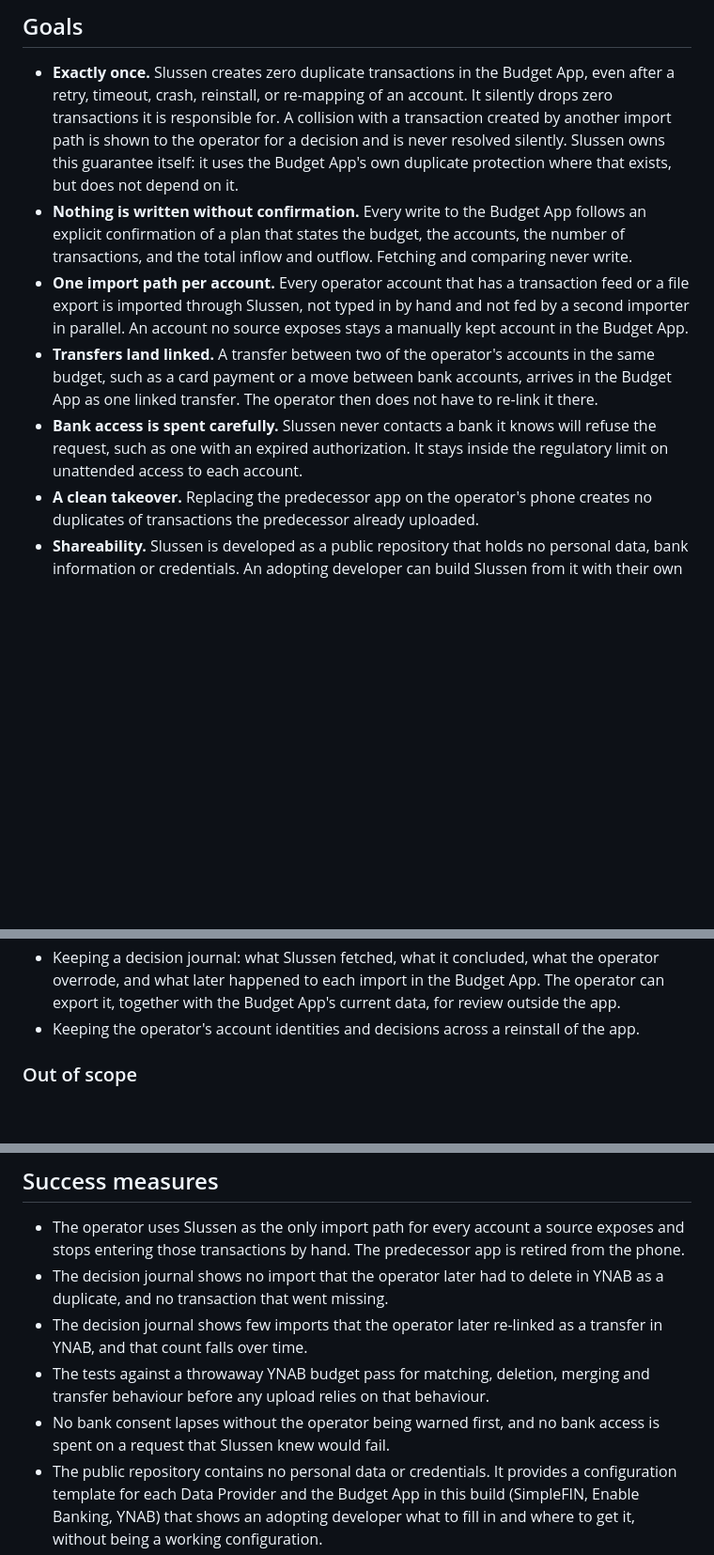
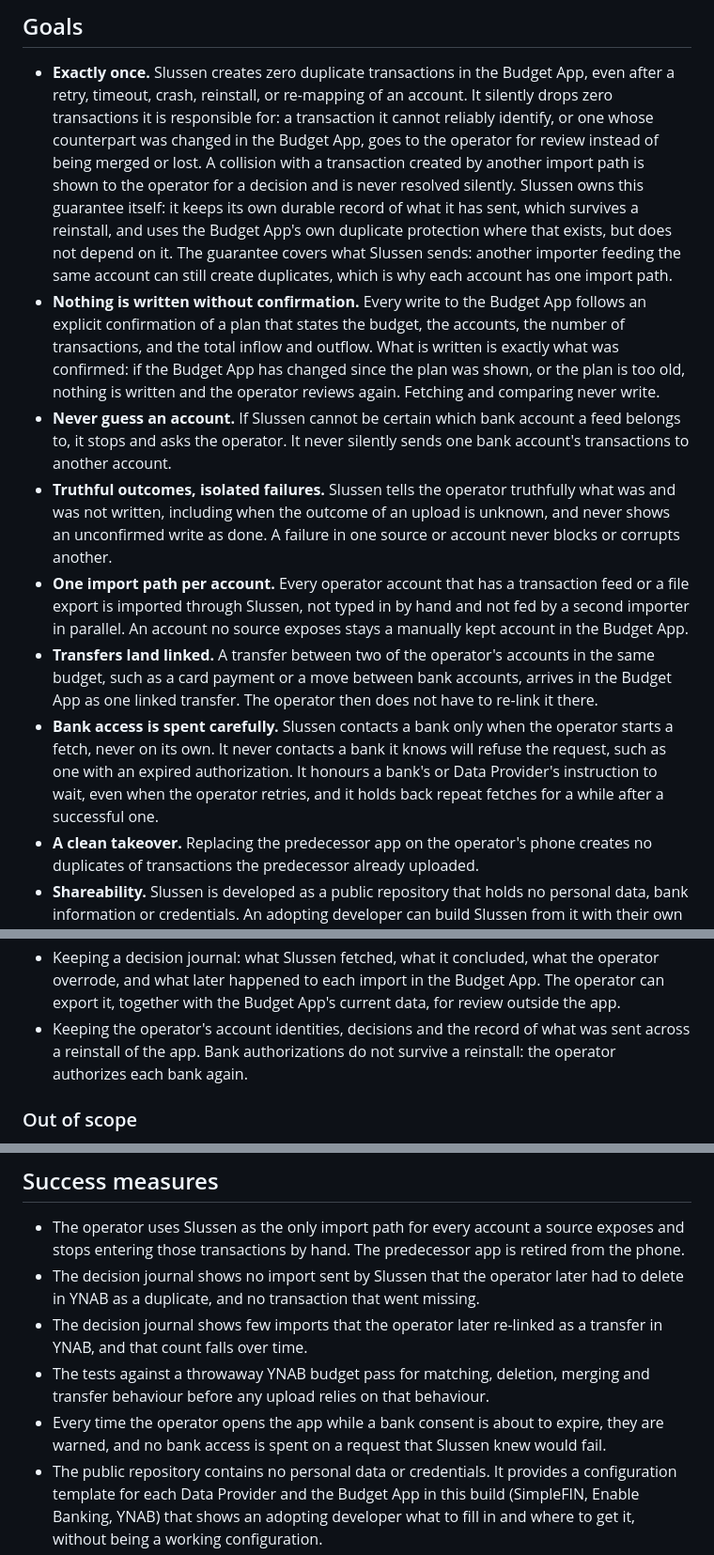
Before and after one commit to flylasse/slussen, a Markdown page: docs/vision.md, 3 parts joined by grey strips. Shown at 94% size. Rendered like a GitHub page; blank space fills up the shorter version.

Commit message:
visions tweaks

```diff
--- a/docs/vision.md
+++ b/docs/vision.md
@@ -44,21 +44,33 @@ starts from a specification instead of from the code.
 ## Goals
 
 - **Exactly once.** Slussen creates zero duplicate transactions in the Budget App, even after a retry, timeout,
-  crash, reinstall, or re-mapping of an account. It silently drops zero transactions it is responsible for. A
+  crash, reinstall, or re-mapping of an account. It silently drops zero transactions it is responsible for: a transaction it cannot reliably
+  identify, or one whose counterpart was changed in the Budget App, goes to the operator for review instead of
+  being merged or lost. A
   collision with a transaction created by another import path is shown to the operator for a decision and is
-  never resolved silently. Slussen owns this guarantee itself: it uses the Budget App's own duplicate protection
-  where that exists, but does not depend on it.
+  never resolved silently. Slussen owns this guarantee itself: it keeps its own durable record of what it has
+  sent, which survives a reinstall, and uses the Budget App's own duplicate protection where that exists, but
+  does not depend on it. The guarantee covers what Slussen sends: another importer feeding the same account can
+  still create duplicates, which is why each account has one import path.
 - **Nothing is written without confirmation.** Every write to the Budget App follows an explicit confirmation of
   a plan that states the budget, the accounts, the number of transactions, and the total inflow and outflow.
-  Fetching and comparing never write.
+  What is written is exactly what was confirmed: if the Budget App has changed since the plan was shown, or the
+  plan is too old, nothing is written and the operator reviews again. Fetching and comparing never write.
+- **Never guess an account.** If Slussen cannot be certain which bank account a feed belongs to, it stops and
+  asks the operator. It never silently sends one bank account's transactions to another account.
+- **Truthful outcomes, isolated failures.** Slussen tells the operator truthfully what was and was not written,
+  including when the outcome of an upload is unknown, and never shows an unconfirmed write as done. A failure in
+  one source or account never blocks or corrupts another.
 - **One import path per account.** Every operator account that has a transaction feed or a file export is
   imported through Slussen, not typed in by hand and not fed by a second importer in parallel. An account no
   source exposes stays a manually kept account in the Budget App.
 - **Transfers land linked.** A transfer between two of the operator's accounts in the same budget, such as a
   card payment or a move between bank accounts, arrives in the Budget App as one linked transfer. The operator
   then does not have to re-link it there.
-- **Bank access is spent carefully.** Slussen never contacts a bank it knows will refuse the request, such as one
-  with an expired authorization. It stays inside the regulatory limit on unattended access to each account.
+- **Bank access is spent carefully.** Slussen contacts a bank only when the operator starts a fetch, never on its
+  own. It never contacts a bank it knows will refuse the request, such as one with an expired authorization. It
+  honours a bank's or Data Provider's instruction to wait, even when the operator retries, and it holds back
+  repeat fetches for a while after a successful one.
 - **A clean takeover.** Replacing the predecessor app on the operator's phone creates no duplicates of
   transactions the predecessor already uploaded.
 - **Shareability.** Slussen is developed as a public repository that holds no personal data, bank information or
@@ -98,7 +114,8 @@ starts from a specification instead of from the code.
 - Keeping a decision journal: what Slussen fetched, what it concluded, what the operator overrode, and what later
   happened to each import in the Budget App. The operator can export it, together with the Budget App's current
   data, for review outside the app.
-- Keeping the operator's account identities and decisions across a reinstall of the app.
+- Keeping the operator's account identities, decisions and the record of what was sent across a reinstall of the
+  app. Bank authorizations do not survive a reinstall: the operator authorizes each bank again.
 
 ### Out of scope
 
@@ -158,14 +176,14 @@ starts from a specification instead of from the code.
 
 - The operator uses Slussen as the only import path for every account a source exposes and stops entering those
   transactions by hand. The predecessor app is retired from the phone.
-- The decision journal shows no import that the operator later had to delete in YNAB as a duplicate, and no
-  transaction that went missing.
+- The decision journal shows no import sent by Slussen that the operator later had to delete in YNAB as a
+  duplicate, and no transaction that went missing.
 - The decision journal shows few imports that the operator later re-linked as a transfer in YNAB, and that count
   falls over time.
 - The tests against a throwaway YNAB budget pass for matching, deletion, merging and transfer behaviour before
   any upload relies on that behaviour.
-- No bank consent lapses without the operator being warned first, and no bank access is spent on a request that
-  Slussen knew would fail.
+- Every time the operator opens the app while a bank consent is about to expire, they are warned, and no bank
+  access is spent on a request that Slussen knew would fail.
 - The public repository contains no personal data or credentials. It provides a configuration template for each
   Data Provider and the Budget App in this build (SimpleFIN, Enable Banking, YNAB) that shows an adopting
   developer what to fill in and where to get it, without being a working configuration.
```
Also changed, not shown: other parts of docs/vision.md (+10 -5 lines).
